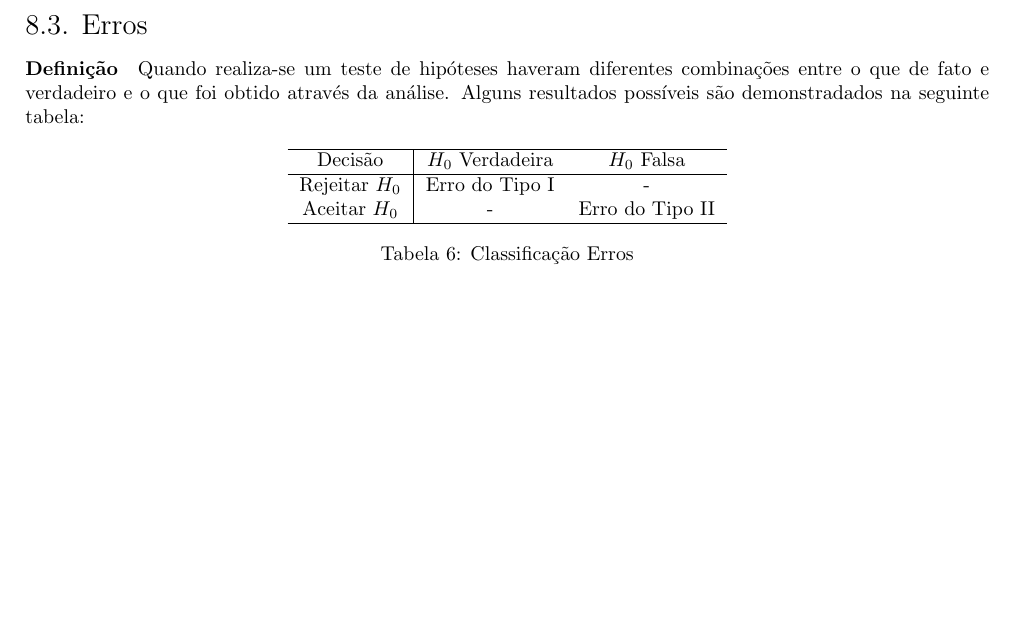
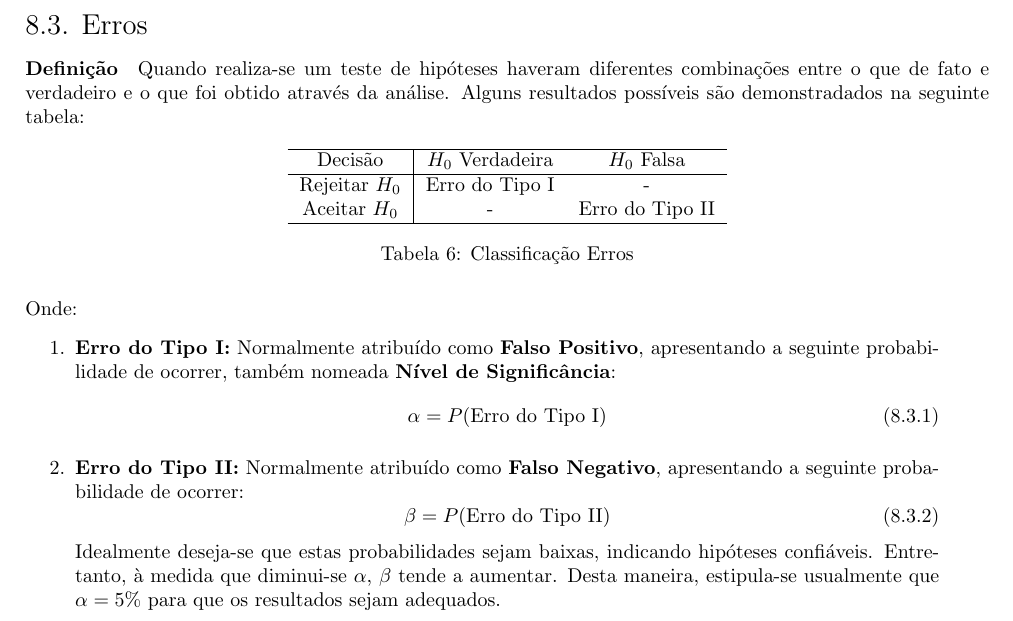
Before and after one commit to tr0fin0/classes_unicamp, a LaTeX document (me414/me414.tex): part of page 22 of 22, cut so that both start at the same text, the shorter picture padded with empty space. Compiled offline with pdfLaTeX.

Commit message:
:construction: add error items

```diff
--- a/me414/me414.tex
+++ b/me414/me414.tex
@@ -1394,5 +1394,18 @@
                         Aceitar $H_{0}$  & -                  & Erro do Tipo II\\\hline
                     \end{tabular}
                     \caption{Classificação Erros}
-                \end{table}
+                \end{table}\noindent
+            Onde:
+                \begin{enumerate}[rightmargin = \leftmargin]
+                    \item \textbf{Erro do Tipo I:} Normalmente atribuído como \textbf{Falso Positivo}, apresentando a seguinte probabilidade de ocorrer, também nomeada \textbf{Nível de Significância}:
+                        \begin{equation}
+                            \alpha = P(\text{Erro do Tipo I})
+                        \end{equation}
+
+                    \item \textbf{Erro do Tipo II:} Normalmente atribuído como \textbf{Falso Negativo}, apresentando a seguinte probabilidade de ocorrer:
+                        \begin{equation}
+                            \beta = P(\text{Erro do Tipo II})
+                        \end{equation}
+                    Idealmente deseja-se que estas probabilidades sejam baixas, indicando hipóteses confiáveis. Entretanto, à medida que diminui-se $\alpha$, $\beta$ tende a aumentar. Desta maneira, estipula-se usualmente que $\alpha = 5\%$ para que os resultados sejam adequados.
+                \end{enumerate}
 \end{document}
```
